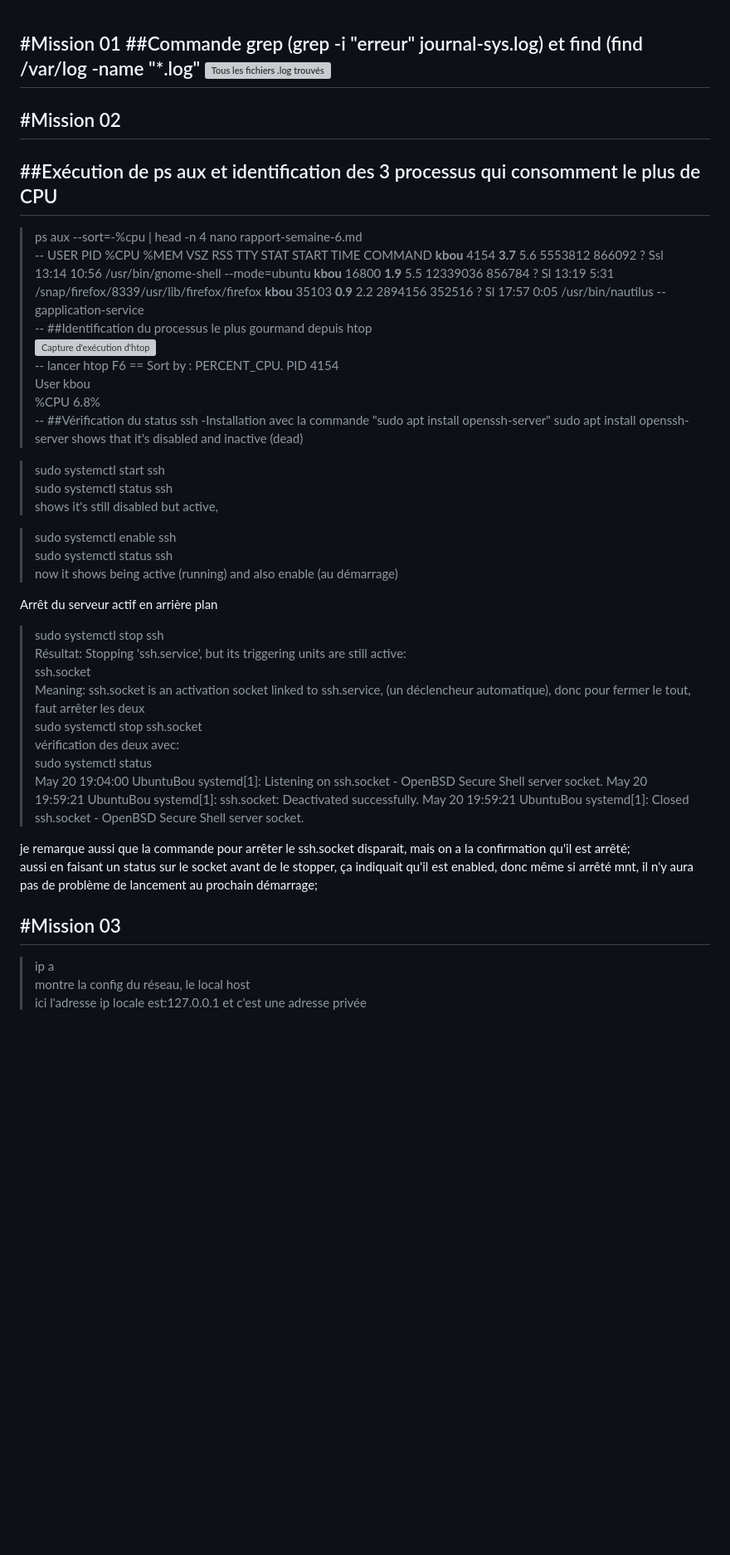
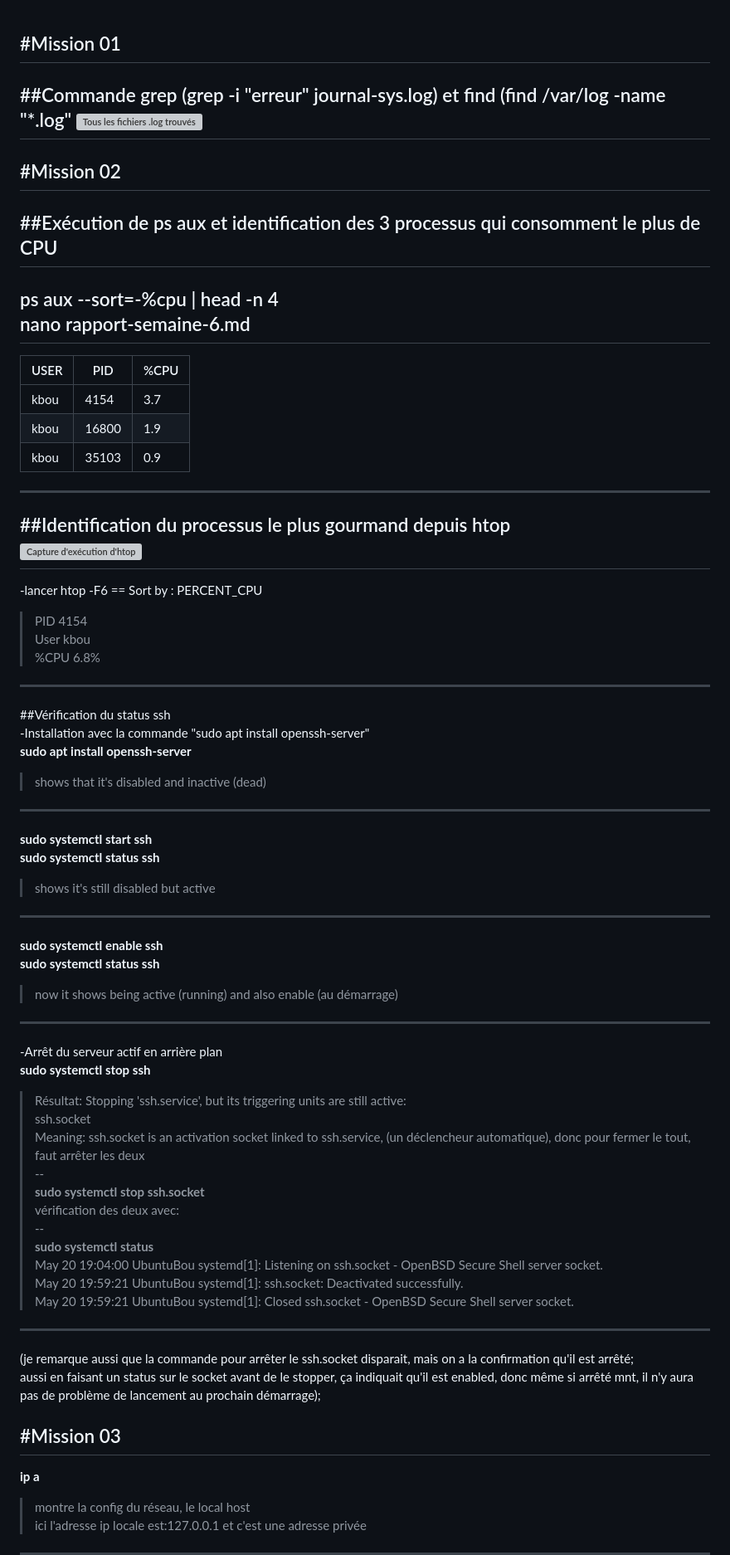
Before and after one commit to kjustBou/boutaina-cyberc, a Markdown page: lin01/semaine-06/rapport-semaine-6.md, the part around one of its changes. Shown at 83% size. Drawn GitHub-style; blank space fills up the shorter version; grey boxes are pictures that could not be loaded.

Commit message:
Update rapport-semaine-6.md
edit (mise en page)

```diff
--- a/lin01/semaine-06/rapport-semaine-6.md
+++ b/lin01/semaine-06/rapport-semaine-6.md
@@ -1,4 +1,5 @@
 #Mission 01
+--
 ##Commande grep (grep -i "erreur" journal-sys.log) et find (find /var/log -name "*.log"
 ![Tous les fichiers .log trouvés](linux-mission01.png)
 --
@@ -6,56 +7,59 @@
 --
 ##Exécution de ps aux et identification des 3 processus qui consomment le plus de CPU
 --
->ps aux --sort=-%cpu | head -n 4
->nano rapport-semaine-6.md
+ps aux --sort=-%cpu | head -n 4
+nano rapport-semaine-6.md
 --
-USER        PID    %CPU    %MEM    VSZ     RSS   TTY    STAT START   TIME COMMAND
-**kbou**    4154  **3.7**   5.6   5553812  866092  ?      Ssl  13:14  10:56 /usr/bin/gnome-shell --mode=ubuntu
-**kbou**   16800  **1.9**  5.5  12339036  856784   ?      Sl   13:19   5:31 /snap/firefox/8339/usr/lib/firefox/firefox
-**kbou**   35103  **0.9**  2.2  2894156   352516   ?       Sl  17:57   0:05 /usr/bin/nautilus --gapplication-service
---
+| USER | PID | %CPU |
+| --- | --- | --- |
+| kbou | 4154 | 3.7 |
+| kbou | 16800 | 1.9 |
+| kbou | 35103 | 0.9 |
+---
 ##Identification du processus le plus gourmand depuis htop
 ![Capture d'exécution d'htop](htop.png)
---
-lancer htop
-F6 == Sort by : PERCENT_CPU.
-PID 4154
+---
+-lancer htop
+-F6 == Sort by : PERCENT_CPU
+>PID 4154
 User kbou
 %CPU 6.8%
---
+---
 ##Vérification du status ssh
 -Installation avec la commande "sudo apt install openssh-server"
->sudo apt install openssh-server
-shows that it's disabled and inactive (dead)
-
->sudo systemctl start ssh
->sudo systemctl status ssh
-shows it's still disabled but active,
-
->sudo systemctl enable ssh
->sudo systemctl status ssh
-now it shows being active (running) and also enable (au démarrage)
-
-Arrêt du serveur actif en arrière plan
->sudo systemctl stop ssh
-Résultat: Stopping 'ssh.service', but its triggering units are still active:
+**sudo apt install openssh-server**
+>shows that it's disabled and inactive (dead)
+---
+**sudo systemctl start ssh**
+**sudo systemctl status ssh**
+>shows it's still disabled but active
+---
+**sudo systemctl enable ssh**
+**sudo systemctl status ssh**
+>now it shows being active (running) and also enable (au démarrage)
+---
+-Arrêt du serveur actif en arrière plan
+**sudo systemctl stop ssh**
+>Résultat: Stopping 'ssh.service', but its triggering units are still active:
 ssh.socket
 Meaning: ssh.socket is an activation socket linked to ssh.service, (un déclencheur automatique), donc pour fermer le tout, faut arrêter les deux
->sudo systemctl stop ssh.socket
-vérification des deux avec:
->sudo systemctl status <!--(ssh) et (ssh.socket)-->
-May 20 19:04:00 UbuntuBou systemd[1]: Listening on ssh.socket - OpenBSD Secure Shell server socket.
+--
+**sudo systemctl stop ssh.socket**
+>vérification des deux avec:
+--
+**sudo systemctl status**   <!--(ssh) et (ssh.socket)-->
+>May 20 19:04:00 UbuntuBou systemd[1]: Listening on ssh.socket - OpenBSD Secure Shell server socket.
 May 20 19:59:21 UbuntuBou systemd[1]: ssh.socket: Deactivated successfully.
 May 20 19:59:21 UbuntuBou systemd[1]: Closed ssh.socket - OpenBSD Secure Shell server socket.
-
-je remarque aussi que la commande pour arrêter le ssh.socket disparait, mais on a la confirmation qu'il est arrêté;
-aussi en faisant un status sur le socket avant de le stopper, ça indiquait qu'il est enabled, donc même si arrêté mnt, il n'y aura pas de problème de lancement au prochain démarrage;
-
+---
+(je remarque aussi que la commande pour arrêter le ssh.socket disparait, mais on a la confirmation qu'il est arrêté;
+aussi en faisant un status sur le socket avant de le stopper, ça indiquait qu'il est enabled, donc même si arrêté mnt, il n'y aura pas de problème de lancement au prochain démarrage);
 
 #Mission 03
 --
 
->ip a
-montre la config du réseau, le local host
+**ip a**
+> montre la config du réseau, le local host
 ici l'adresse ip locale est:127.0.0.1 et c'est une adresse privée
+---
 ##Définir la passerelle qu'elle prend
```
Also changed, not shown: other parts of lin01/semaine-06/rapport-semaine-6.md (+18 -15 lines).
